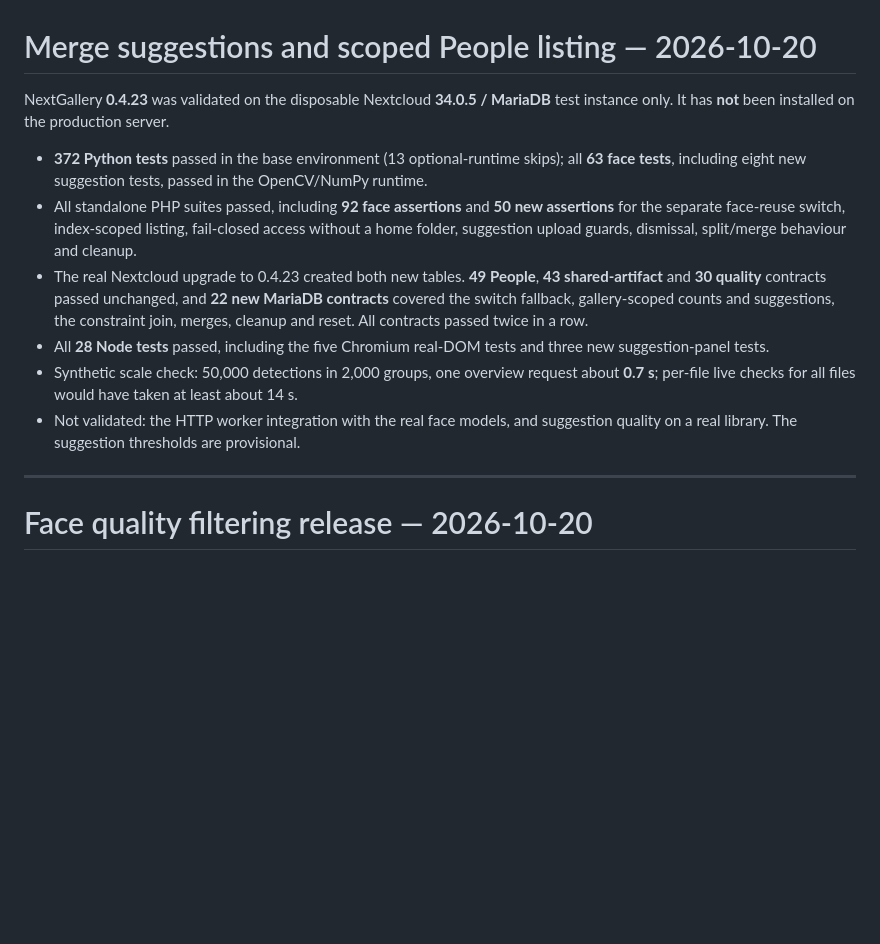
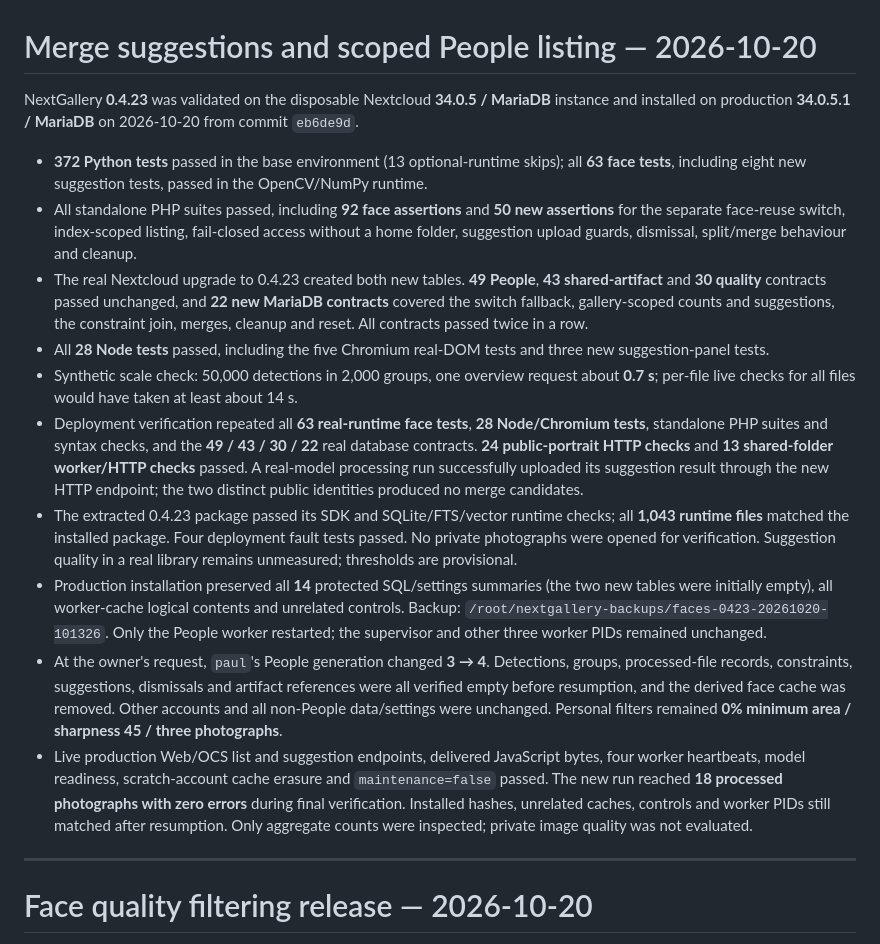
Before and after one commit to wolpa29/nextcloud-nextgallery, a Markdown page: docs/VALIDATION.md, the part around the change. Rendered like a GitHub page; blank space fills up the shorter version.

Commit message:
Record verified 0.4.23 deployment and People rebuild

```diff
--- a/docs/VALIDATION.md
+++ b/docs/VALIDATION.md
@@ -1,13 +1,17 @@
 # Merge suggestions and scoped People listing — 2026-10-20
 
-NextGallery **0.4.23** was validated on the disposable Nextcloud **34.0.5 / MariaDB** test instance only. It has **not** been installed on the production server.
+NextGallery **0.4.23** was validated on the disposable Nextcloud **34.0.5 / MariaDB** instance and installed on production **34.0.5.1 / MariaDB** on 2026-10-20 from commit `eb6de9d`.
 
 - **372 Python tests** passed in the base environment (13 optional-runtime skips); all **63 face tests**, including eight new suggestion tests, passed in the OpenCV/NumPy runtime.
 - All standalone PHP suites passed, including **92 face assertions** and **50 new assertions** for the separate face-reuse switch, index-scoped listing, fail-closed access without a home folder, suggestion upload guards, dismissal, split/merge behaviour and cleanup.
 - The real Nextcloud upgrade to 0.4.23 created both new tables. **49 People**, **43 shared-artifact** and **30 quality** contracts passed unchanged, and **22 new MariaDB contracts** covered the switch fallback, gallery-scoped counts and suggestions, the constraint join, merges, cleanup and reset. All contracts passed twice in a row.
 - All **28 Node tests** passed, including the five Chromium real-DOM tests and three new suggestion-panel tests.
 - Synthetic scale check: 50,000 detections in 2,000 groups, one overview request about **0.7 s**; per-file live checks for all files would have taken at least about 14 s.
-- Not validated: the HTTP worker integration with the real face models, and suggestion quality on a real library. The suggestion thresholds are provisional.
+- Deployment verification repeated all **63 real-runtime face tests**, **28 Node/Chromium tests**, standalone PHP suites and syntax checks, and the **49 / 43 / 30 / 22** real database contracts. **24 public-portrait HTTP checks** and **13 shared-folder worker/HTTP checks** passed. A real-model processing run successfully uploaded its suggestion result through the new HTTP endpoint; the two distinct public identities produced no merge candidates.
+- The extracted 0.4.23 package passed its SDK and SQLite/FTS/vector runtime checks; all **1,043 runtime files** matched the installed package. Four deployment fault tests passed. No private photographs were opened for verification. Suggestion quality in a real library remains unmeasured; thresholds are provisional.
+- Production installation preserved all **14** protected SQL/settings summaries (the two new tables were initially empty), all worker-cache logical contents and unrelated controls. Backup: `/root/nextgallery-backups/faces-0423-20261020-101326`. Only the People worker restarted; the supervisor and other three worker PIDs remained unchanged.
+- At the owner's request, `paul`'s People generation changed **3 → 4**. Detections, groups, processed-file records, constraints, suggestions, dismissals and artifact references were all verified empty before resumption, and the derived face cache was removed. Other accounts and all non-People data/settings were unchanged. Personal filters remained **0% minimum area / sharpness 45 / three photographs**.
+- Live production Web/OCS list and suggestion endpoints, delivered JavaScript bytes, four worker heartbeats, model readiness, scratch-account cache erasure and `maintenance=false` passed. The new run reached **18 processed photographs with zero errors** during final verification. Installed hashes, unrelated caches, controls and worker PIDs still matched after resumption. Only aggregate counts were inspected; private image quality was not evaluated.
 
 ---
 
```
